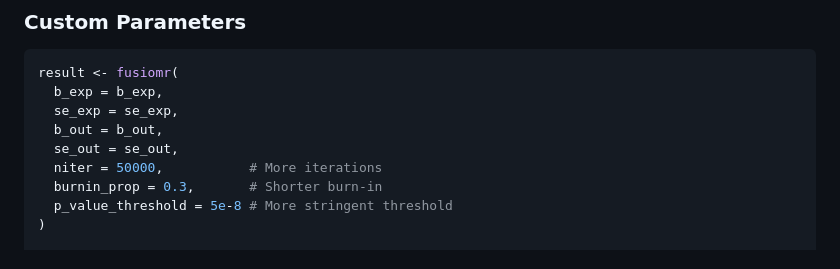
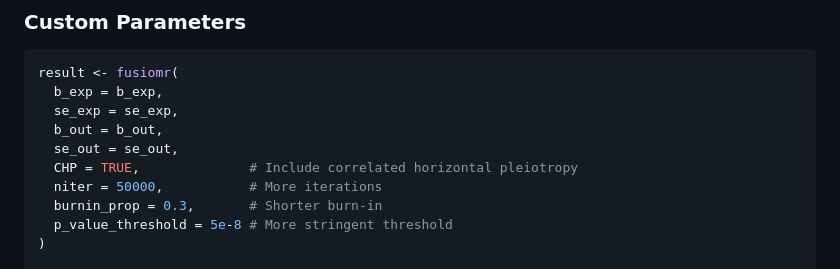
Before and after one commit to kangbw702/FusioMR, a Markdown page: README.md, the part around the change. Drawn GitHub-style.

```diff
--- a/README.md
+++ b/README.md
@@ -148,6 +148,7 @@ result <- fusiomr(
   se_exp = se_exp,
   b_out = b_out,
   se_out = se_out,
+  CHP = TRUE,              # Include correlated horizontal pleiotropy
   niter = 50000,           # More iterations
   burnin_prop = 0.3,       # Shorter burn-in
   p_value_threshold = 5e-8 # More stringent threshold
```
